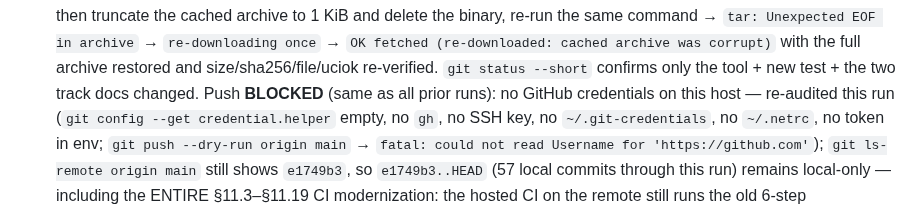
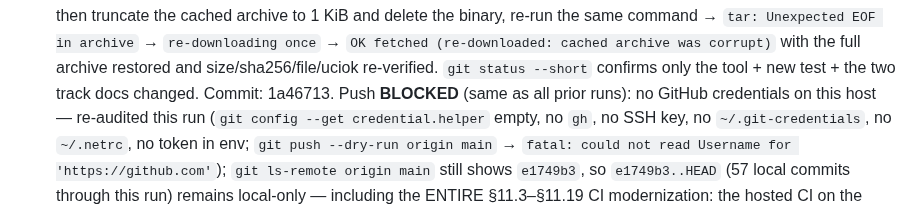
Before and after one commit to TomiWebPro/LMChess, a Markdown page: automation-track.md, the part around the change. GitHub-like rendering.

Commit message:
docs(lmchess): record §11.19 run commit hash in track log

```diff
--- a/automation-track.md
+++ b/automation-track.md
@@ -1853,6 +1853,7 @@ suites referenced above now exist. Native Windows execution is tracked in
   (re-downloaded: cached archive was corrupt)` with the full archive restored
   and size/sha256/file/uciok re-verified. `git status --short` confirms only
   the tool + new test + the two track docs changed.
+  Commit: 1a46713.
   Push **BLOCKED** (same as all prior runs): no GitHub credentials on this
   host — re-audited this run (`git config --get credential.helper` empty, no
   `gh`, no SSH key, no `~/.git-credentials`, no `~/.netrc`, no token in env;
```
